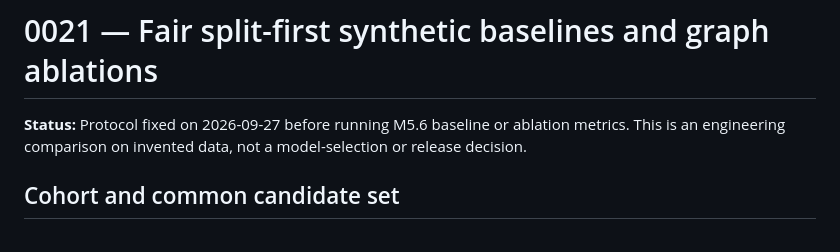
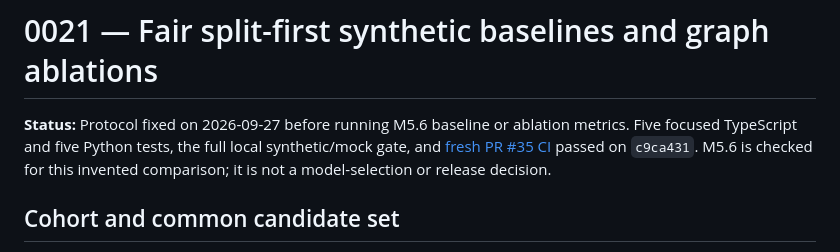
Before and after one commit to OptimumAF/WhatAnimeShouldIWatch, a Markdown page: docs/decisions/0021-fair-synthetic-baselines.md, the part around the change. GitHub-like rendering.

```diff
--- a/docs/decisions/0021-fair-synthetic-baselines.md
+++ b/docs/decisions/0021-fair-synthetic-baselines.md
@@ -1,6 +1,6 @@
 # 0021 — Fair split-first synthetic baselines and graph ablations
 
-**Status:** Protocol fixed on 2026-09-27 before running M5.6 baseline or ablation metrics. This is an engineering comparison on invented data, not a model-selection or release decision.
+**Status:** Protocol fixed on 2026-09-27 before running M5.6 baseline or ablation metrics. Five focused TypeScript and five Python tests, the full local synthetic/mock gate, and [fresh PR #35 CI](https://github.com/OptimumAF/WhatAnimeShouldIWatch/actions/runs/36390572870) passed on `c9ca431`. M5.6 is checked for this invented comparison; it is not a model-selection or release decision.
 
 ## Cohort and common candidate set
 
```
Also changed, not shown: docs/DEVELOPMENT_PLAN.md (+7 -3 lines), docs/PROGRESS.md (+4 -4 lines).
